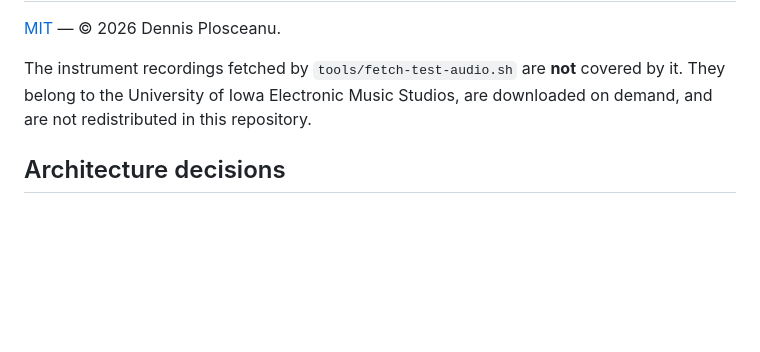
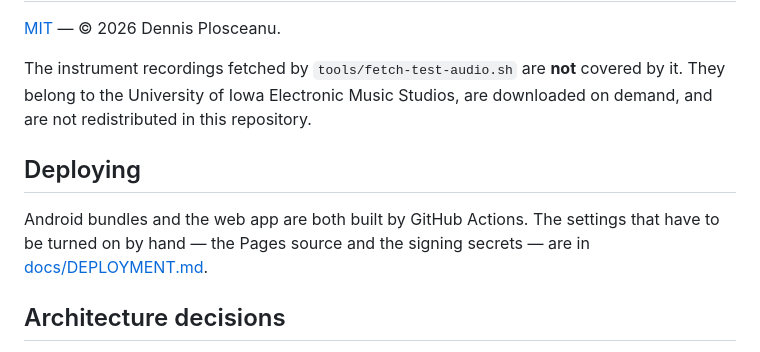
Before and after one commit to deepl0w/nobs_tuner, a Markdown page: README.md, the part around the change. GitHub-like rendering; blank space fills up the shorter version.

```diff
--- a/README.md
+++ b/README.md
@@ -186,6 +186,12 @@ The instrument recordings fetched by `tools/fetch-test-audio.sh` are **not**
 covered by it. They belong to the University of Iowa Electronic Music Studios,
 are downloaded on demand, and are not redistributed in this repository.
 
+## Deploying
+
+Android bundles and the web app are both built by GitHub Actions. The settings
+that have to be turned on by hand — the Pages source and the signing secrets —
+are in [docs/DEPLOYMENT.md](docs/DEPLOYMENT.md).
+
 ## Architecture decisions
 
 The decisions behind the pitch detection, the gating, the persistence and the
```
Also changed, not shown: docs/DEPLOYMENT.md (added, +78 -0 lines).
